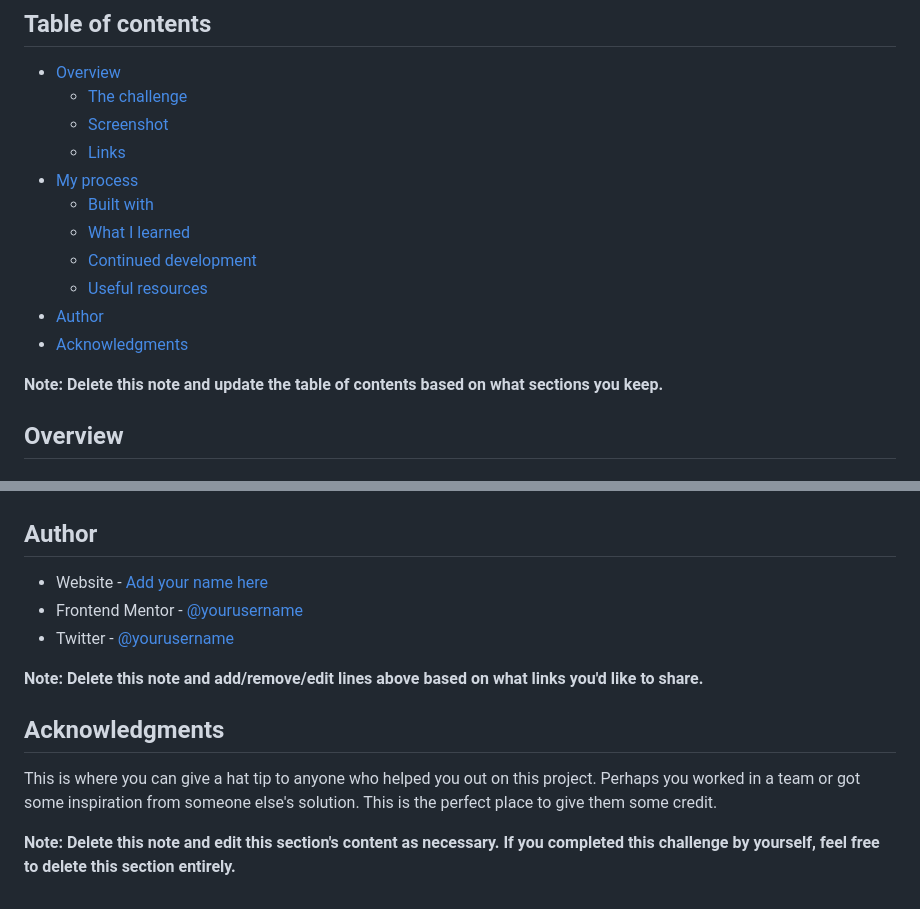
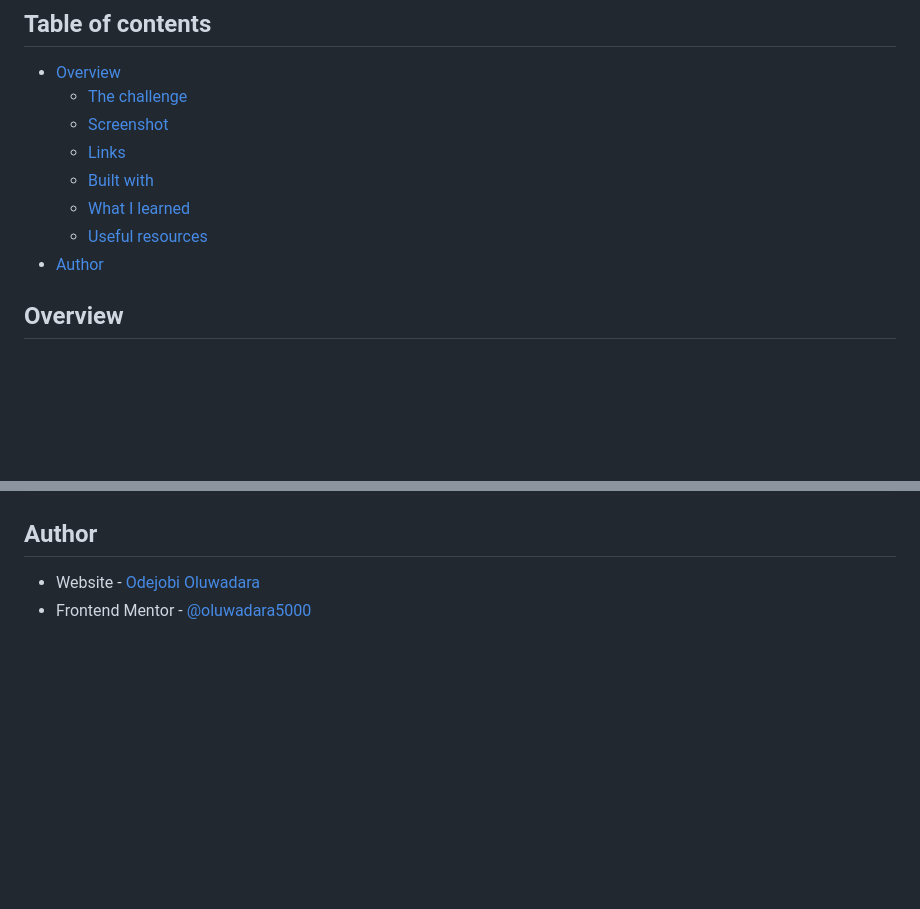
Before and after one commit to oluwadara5000/manage, a Markdown page: README-template.md, 2 parts joined by grey strips. Drawn GitHub-style; blank space fills up the shorter version.

```diff
--- a/README-template.md
+++ b/README-template.md
@@ -8,15 +8,11 @@ This is a solution to the [Manage landing page challenge on Frontend Mentor](htt
   - [The challenge](#the-challenge)
   - [Screenshot](#screenshot)
   - [Links](#links)
-- [My process](#my-process)
   - [Built with](#built-with)
   - [What I learned](#what-i-learned)
-  - [Continued development](#continued-development)
   - [Useful resources](#useful-resources)
 - [Author](#author)
-- [Acknowledgments](#acknowledgments)
 
-**Note: Delete this note and update the table of contents based on what sections you keep.**
 
 ## Overview
 
@@ -103,13 +90,4 @@ Use this section to outline areas that you want to continue focusing on in futur
 ## Author
 
-- Website - [Add your name here](https://www.your-site.com)
-- Frontend Mentor - [@yourusername](https://www.frontendmentor.io/profile/yourusername)
-- Twitter - [@yourusername](https://www.twitter.com/yourusername)
-
-**Note: Delete this note and add/remove/edit lines above based on what links you'd like to share.**
-
-## Acknowledgments
-
-This is where you can give a hat tip to anyone who helped you out on this project. Perhaps you worked in a team or got some inspiration from someone else's solution. This is the perfect place to give them some credit.
-
-**Note: Delete this note and edit this section's content as necessary. If you completed this challenge by yourself, feel free to delete this section entirely.**
+- Website - [Odejobi Oluwadara](https://github.com/oluwadara5000)
+- Frontend Mentor - [@oluwadara5000](https://www.frontendmentor.io/profile/oluwadara5000)
```
Also changed, not shown: other parts of README-template.md (+32 -41 lines), README.md (deleted, +0 -96 lines), images/manage-screenshot.png (added), 2 other files.
